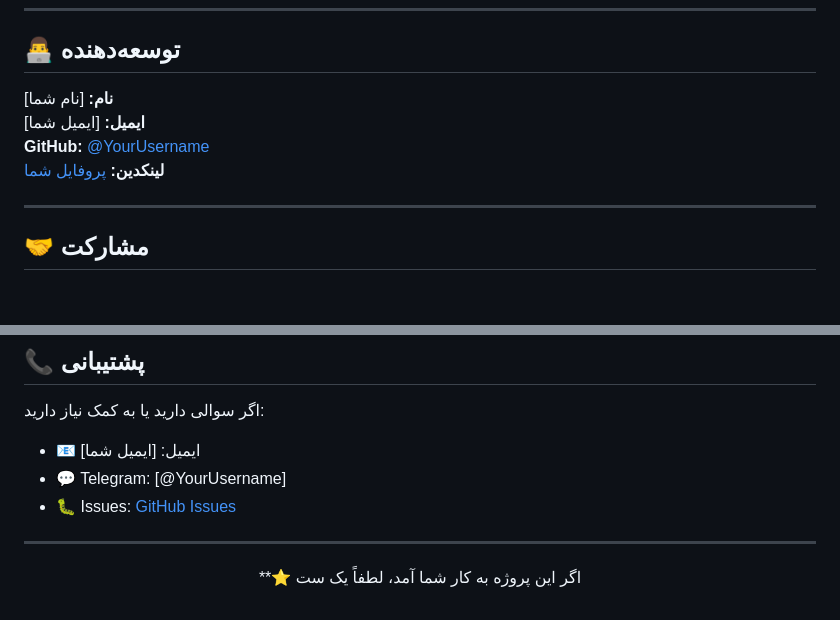
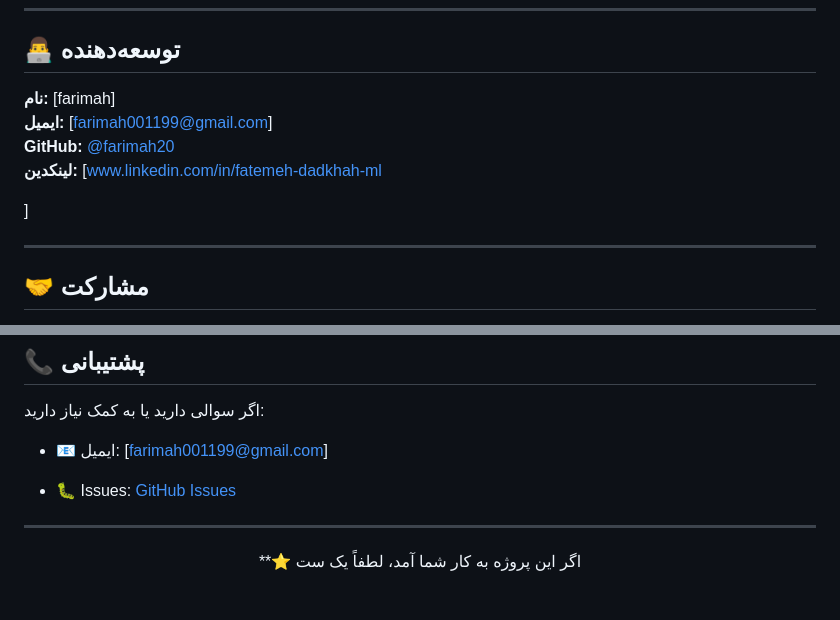
Before and after one commit to Farimah20/cctv-security-system, a Markdown page: README.md, 2 parts joined by grey strips. GitHub-like rendering; blank space fills up the shorter version.

Commit message:
Update developer information in README.md

```diff
--- a/README.md
+++ b/README.md
@@ -723,11 +723,12 @@ mv yolov8n.pt backend/
 
 <div dir="rtl">
 
-**نام:** [نام شما]
-**ایمیل:** [ایمیل شما]
-**GitHub:** [@YourUsername](https://github.com/YourUsername)
-**لینکدین:** [پروفایل شما](https://linkedin.com/in/yourprofile)
+**نام:** [farimah]
+**ایمیل:** [farimah001199@gmail.com]
+**GitHub:** [@farimah20](https://github.com/farimah20)
+**لینکدین:** [www.linkedin.com/in/fatemeh-dadkhah-ml
 
+]
 </div>
 
 ---
@@ -783,9 +784,9 @@ mv yolov8n.pt backend/
 
 اگر سوالی دارید یا به کمک نیاز دارید:
 
-- 📧 ایمیل: [ایمیل شما]
-- 💬 Telegram: [@YourUsername]
-- 🐛 Issues: [GitHub Issues](https://github.com/YourUsername/cctv-security-system/issues)
+- 📧 ایمیل: [farimah001199@gmail.com]
+
+- 🐛 Issues: [GitHub Issues](https://github.com/farimah20/cctv-security-system/issues)
 
 </div>
 
```
Also changed, not shown: other parts of README.md (+1 -1 lines).
